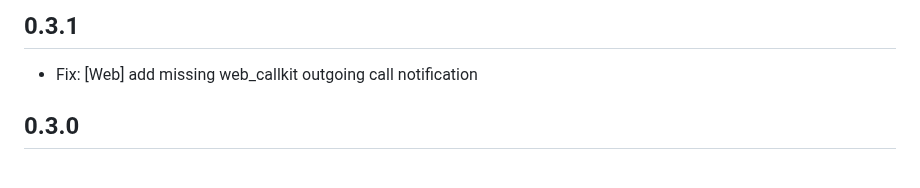
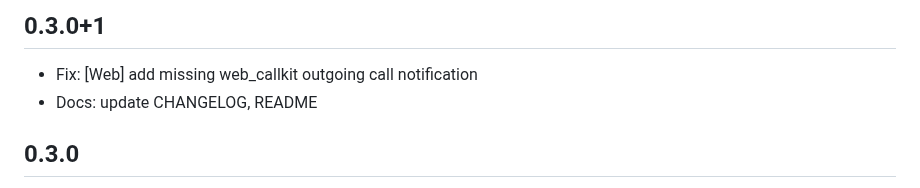
Before and after one commit to cybex-dev/twilio_voice, a Markdown page: CHANGELOG.md, the part around the change. Drawn GitHub-style.

Commit message:
docs: update CHANGELOG

```diff
--- a/CHANGELOG.md
+++ b/CHANGELOG.md
@@ -1,6 +1,7 @@
-## 0.3.1
+## 0.3.0+1
 
 * Fix: [Web] add missing web_callkit outgoing call notification
+* Docs: update CHANGELOG, README
 
 ## 0.3.0
 
```
